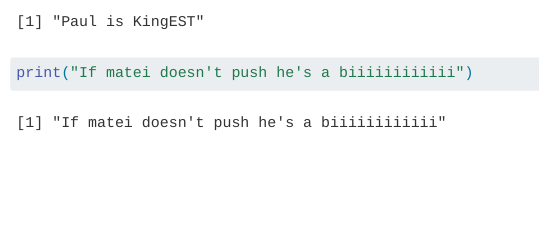
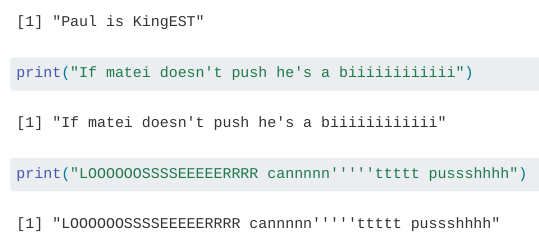
Before and after one commit to P-jhy/super-octo-umbrella, a Quarto document (DOC.qmd): the page in a window 1100 px wide, from 260 px down. Rendered offline with R 4.5, knitr and Pandoc in place of Quarto, with nearby package versions.

Commit message:
looossssseeeeerrrr says can't puuusshhh

````diff
--- a/DOC.qmd
+++ b/DOC.qmd
@@ -15,3 +15,7 @@ print("Paul is KingEST")
 ```{r}
 print("If matei doesn't push he's a biiiiiiiiiiii")
 ```
+
+```{r}
+print("LOOOOOOSSSSEEEEERRRR cannnnn'''''ttttt pussshhhh")
+```
````
